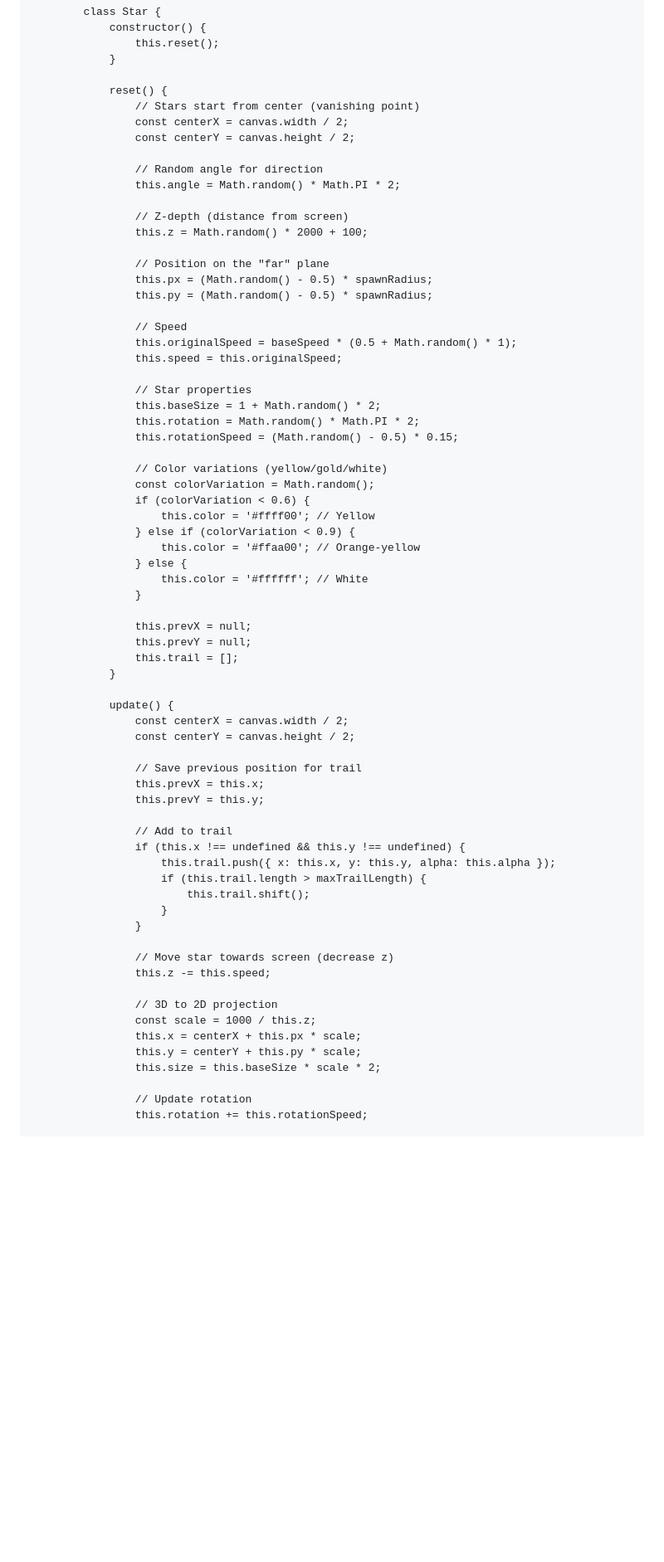
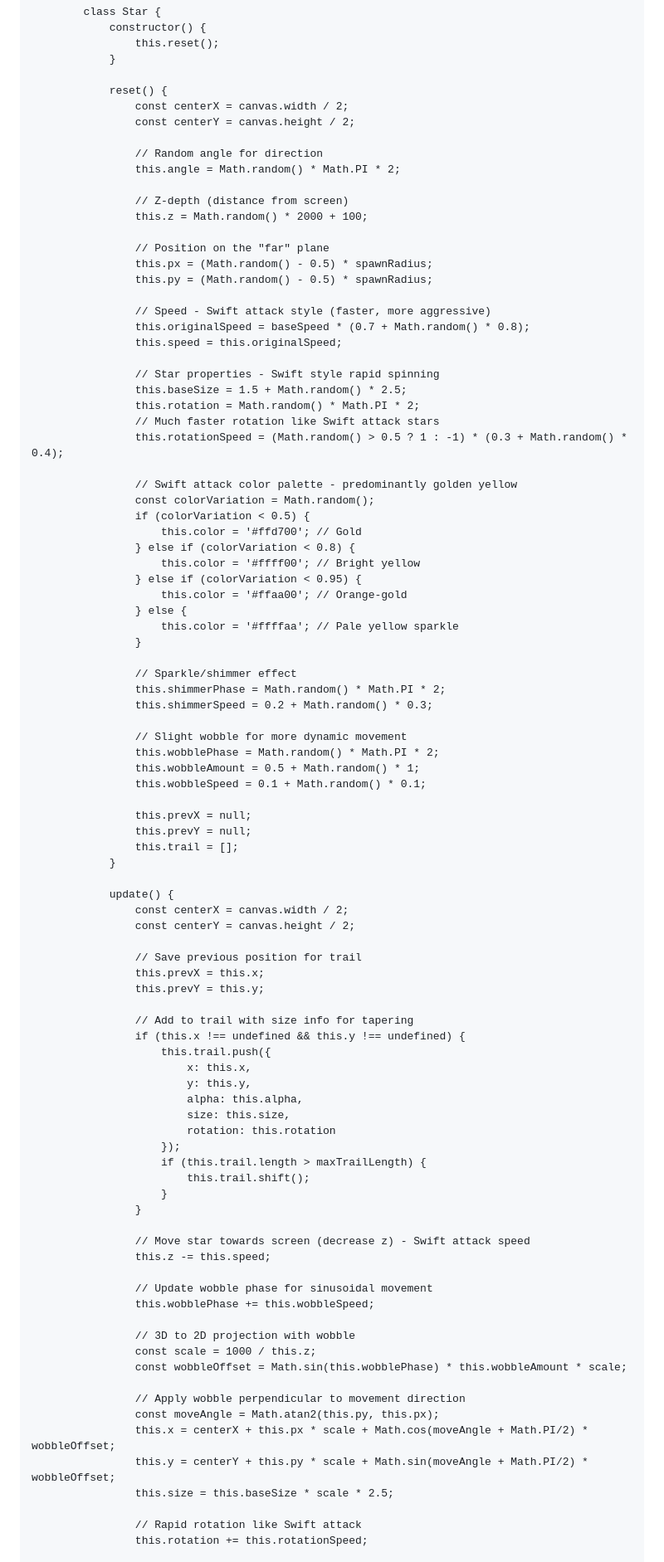
Before and after one commit to AIML-1870-2026/xXSirallXx, a Markdown page: hello-world-website/starfield-spec.md, the part around one of its changes. Shown at 83% size. GitHub-like rendering; blank space fills up the shorter version.

Commit message:
Update: Swift attack style stars - rapid spin, golden glow, 4-point stars

```diff
--- a/hello-world-website/starfield-spec.md
+++ b/hello-world-website/starfield-spec.md
@@ -237,7 +234,6 @@
             }
 
             reset() {
-                // Stars start from center (vanishing point)
                 const centerX = canvas.width / 2;
                 const centerY = canvas.height / 2;
 
@@ -251,24 +247,36 @@
                 this.px = (Math.random() - 0.5) * spawnRadius;
                 this.py = (Math.random() - 0.5) * spawnRadius;
 
-                // Speed
-                this.originalSpeed = baseSpeed * (0.5 + Math.random() * 1);
+                // Speed - Swift attack style (faster, more aggressive)
+                this.originalSpeed = baseSpeed * (0.7 + Math.random() * 0.8);
                 this.speed = this.originalSpeed;
 
-                // Star properties
-                this.baseSize = 1 + Math.random() * 2;
+                // Star properties - Swift style rapid spinning
+                this.baseSize = 1.5 + Math.random() * 2.5;
                 this.rotation = Math.random() * Math.PI * 2;
-                this.rotationSpeed = (Math.random() - 0.5) * 0.15;
+                // Much faster rotation like Swift attack stars
+                this.rotationSpeed = (Math.random() > 0.5 ? 1 : -1) * (0.3 + Math.random() * 0.4);
 
-                // Color variations (yellow/gold/white)
+                // Swift attack color palette - predominantly golden yellow
                 const colorVariation = Math.random();
-                if (colorVariation < 0.6) {
-                    this.color = '#ffff00'; // Yellow
-                } else if (colorVariation < 0.9) {
-                    this.color = '#ffaa00'; // Orange-yellow
+                if (colorVariation < 0.5) {
+                    this.color = '#ffd700'; // Gold
+                } else if (colorVariation < 0.8) {
+                    this.color = '#ffff00'; // Bright yellow
+                } else if (colorVariation < 0.95) {
+                    this.color = '#ffaa00'; // Orange-gold
                 } else {
-                    this.color = '#ffffff'; // White
+                    this.color = '#ffffaa'; // Pale yellow sparkle
                 }
+
+                // Sparkle/shimmer effect
+                this.shimmerPhase = Math.random() * Math.PI * 2;
+                this.shimmerSpeed = 0.2 + Math.random() * 0.3;
+
+                // Slight wobble for more dynamic movement
+                this.wobblePhase = Math.random() * Math.PI * 2;
+                this.wobbleAmount = 0.5 + Math.random() * 1;
+                this.wobbleSpeed = 0.1 + Math.random() * 0.1;
 
                 this.prevX = null;
                 this.prevY = null;
@@ -283,23 +291,36 @@
                 this.prevX = this.x;
                 this.prevY = this.y;
 
-                // Add to trail
+                // Add to trail with size info for tapering
                 if (this.x !== undefined && this.y !== undefined) {
-                    this.trail.push({ x: this.x, y: this.y, alpha: this.alpha });
+                    this.trail.push({
+                        x: this.x,
+                        y: this.y,
+                        alpha: this.alpha,
+                        size: this.size,
+                        rotation: this.rotation
+                    });
                     if (this.trail.length > maxTrailLength) {
                         this.trail.shift();
                     }
                 }
 
-                // Move star towards screen (decrease z)
+                // Move star towards screen (decrease z) - Swift attack speed
                 this.z -= this.speed;
 
-                // 3D to 2D projection
+                // Update wobble phase for sinusoidal movement
+                this.wobblePhase += this.wobbleSpeed;
+
+                // 3D to 2D projection with wobble
                 const scale = 1000 / this.z;
-                this.x = centerX + this.px * scale;
-                this.y = centerY + this.py * scale;
-                this.size = this.baseSize * scale * 2;
+                const wobbleOffset = Math.sin(this.wobblePhase) * this.wobbleAmount * scale;
 
-                // Update rotation
+                // Apply wobble perpendicular to movement direction
+                const moveAngle = Math.atan2(this.py, this.px);
+                this.x = centerX + this.px * scale + Math.cos(moveAngle + Math.PI/2) * wobbleOffset;
+                this.y = centerY + this.py * scale + Math.sin(moveAngle + Math.PI/2) * wobbleOffset;
+                this.size = this.baseSize * scale * 2.5;
+
+                // Rapid rotation like Swift attack
                 this.rotation += this.rotationSpeed;
 
```
Also changed, not shown: other parts of hello-world-website/starfield-spec.md (+93 -43 lines).
